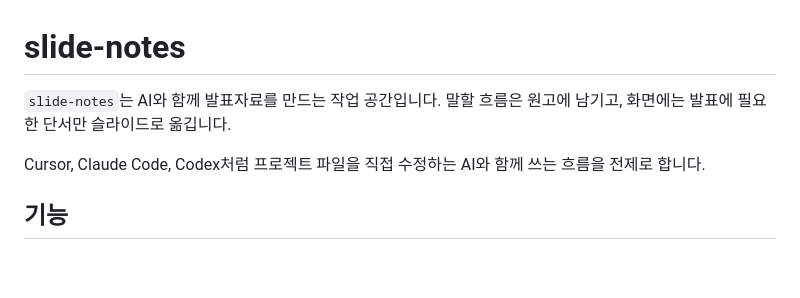
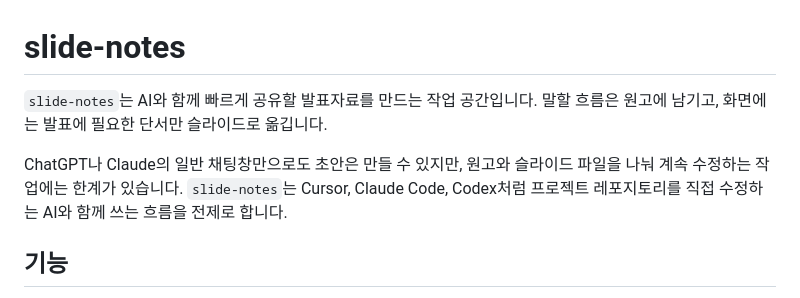
Before and after one commit to LooSung/slide-notes, a Markdown page: README.md, the part around one of its changes. Drawn GitHub-style; blank space fills up the shorter version.

Commit message:
Clarify README collaboration model
Co-authored-by: Codex <noreply@openai.com>

```diff
--- a/README.md
+++ b/README.md
@@ -1,9 +1,10 @@
 # slide-notes
 
-`slide-notes`는 AI와 함께 발표자료를 만드는 작업 공간입니다.
-말할 흐름은 원고에 남기고, 화면에는 발표에 필요한 단서만 슬라이드로 옮깁니다.
+`slide-notes`는 AI와 함께 빠르게 공유할 발표자료를 만드는 작업 공간입니다. 말할 흐름은 원고에 남기고,
+화면에는 발표에 필요한 단서만 슬라이드로 옮깁니다.
 
-Cursor, Claude Code, Codex처럼 프로젝트 파일을 직접 수정하는 AI와 함께 쓰는 흐름을 전제로 합니다.
+ChatGPT나 Claude의 일반 채팅창만으로도 초안은 만들 수 있지만, 원고와 슬라이드 파일을 나눠 계속 수정하는 작업에는 한계가 있습니다.
+`slide-notes`는 Cursor, Claude Code, Codex처럼 프로젝트 레포지토리를 직접 수정하는 AI와 함께 쓰는 흐름을 전제로 합니다.
 
 ## 기능
 
```
Also changed, not shown: other parts of README.md (+6 -6 lines).
